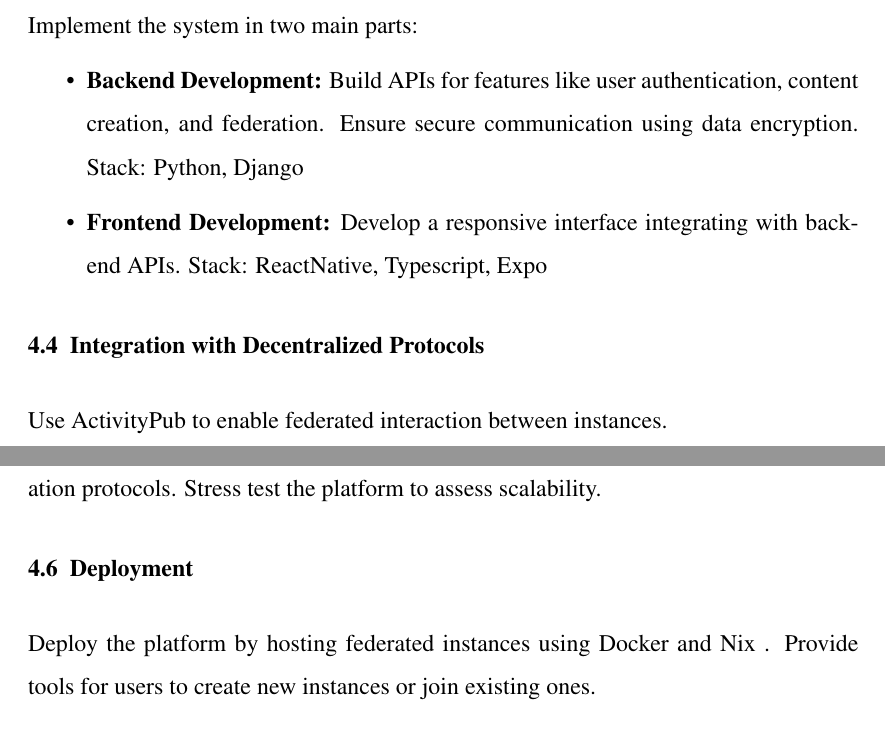
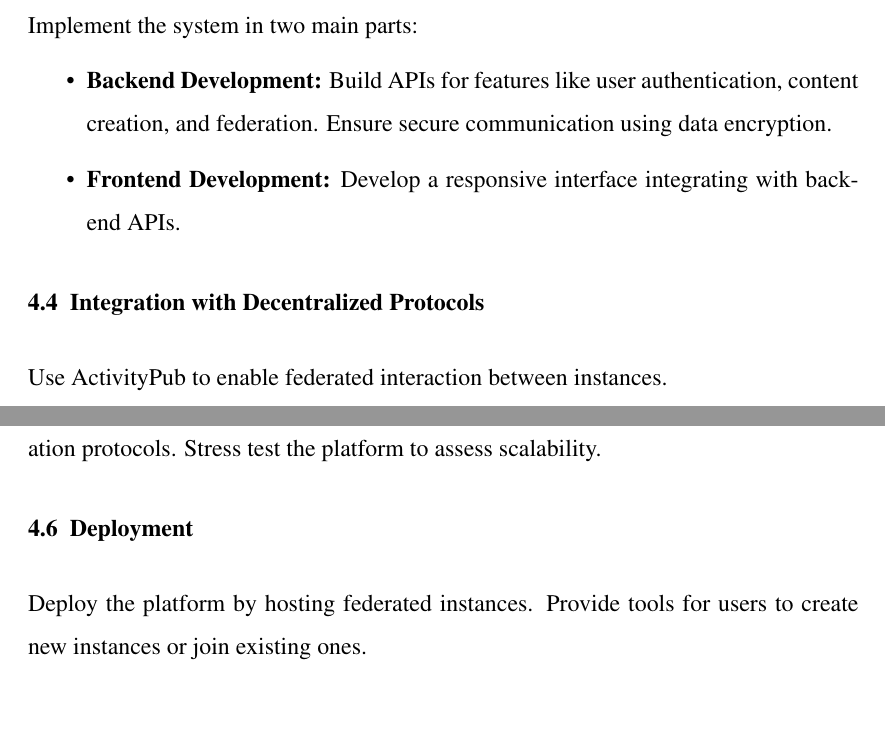
Before and after one commit to 3o14-com/proposal, a LaTeX document (main.tex, which reads Methodology.tex): two parts of pages 16 and 17 of 22, joined at a grey line, cut so that both start at the same text. Compiled offline with pdfLaTeX.

Commit message:
remove: specified stack from methodology

```diff
--- a/Methodology.tex
+++ b/Methodology.tex
@@ -11,8 +11,8 @@ Create an architectural blueprint for a federated platform using the ActivityPub
 \section{Development}
 Implement the system in two main parts:
 \begin{itemize}
-    \item \textbf{Backend Development:} Build APIs for features like user authentication, content creation, and federation. Ensure secure communication using data encryption. Stack: Python, Django
-    \item \textbf{Frontend Development:} Develop a responsive interface integrating with backend APIs. Stack: ReactNative, Typescript, Expo
+    \item \textbf{Backend Development:} Build APIs for features like user authentication, content creation, and federation. Ensure secure communication using data encryption.
+    \item \textbf{Frontend Development:} Develop a responsive interface integrating with backend APIs.
 \end{itemize}
 
 \section{Integration with Decentralized Protocols}
@@ -22,7 +22,7 @@ Use ActivityPub to enable federated interaction between instances.
 Conduct unit tests for individual components such as authentication and post sharing. Perform integration tests to validate interactions between backend, frontend, and federation protocols. Stress test the platform to assess scalability.
 
 \section{Deployment}
-Deploy the platform by hosting federated instances using Docker and Nix . Provide tools for users to create new instances or join existing ones.
+Deploy the platform by hosting federated instances. Provide tools for users to create new instances or join existing ones.
 
 \section{Performance Evaluation}
 Regularly monitor the platform’s performance, focusing on scalability, security, and user satisfaction. Iterate based on feedback and improvements in decentralized protocols.
```
